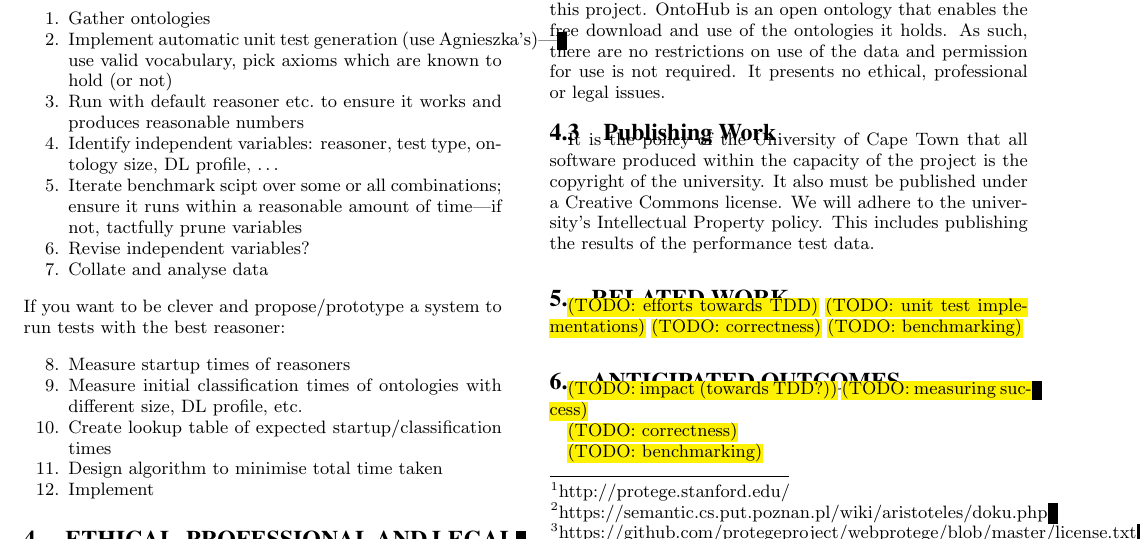
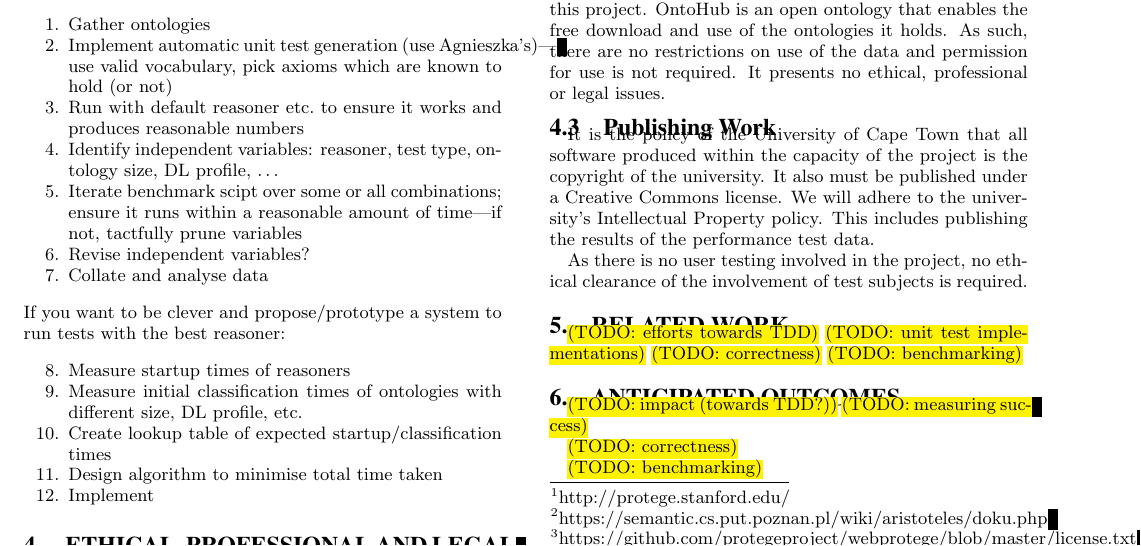
Before and after one commit to kierendavies/cs-honours-project, a LaTeX paper (doc/proposal/proposal.tex): part of page 2 of 4, cut so that both start at the same text. Compiled offline with pdfLaTeX.

Commit message:
Added line on user ethical clearance

```diff
--- a/doc/proposal/proposal.tex
+++ b/doc/proposal/proposal.tex
@@ -132,6 +132,8 @@ The tests for the benchmarking part of the project require a sample set of ontol
 
 It is the policy of the University of Cape Town that all software produced within the capacity of the project is the copyright of the university. It also must be published under a Creative Commons license. We will adhere to the university's Intellectual Property policy. This includes publishing the results of the performance test data.
 
+As there is no user testing involved in the project, no ethical clearance of the involvement of test subjects is required.
+
 \section{Related Work}
 
 \todo[efforts towards TDD]
```
